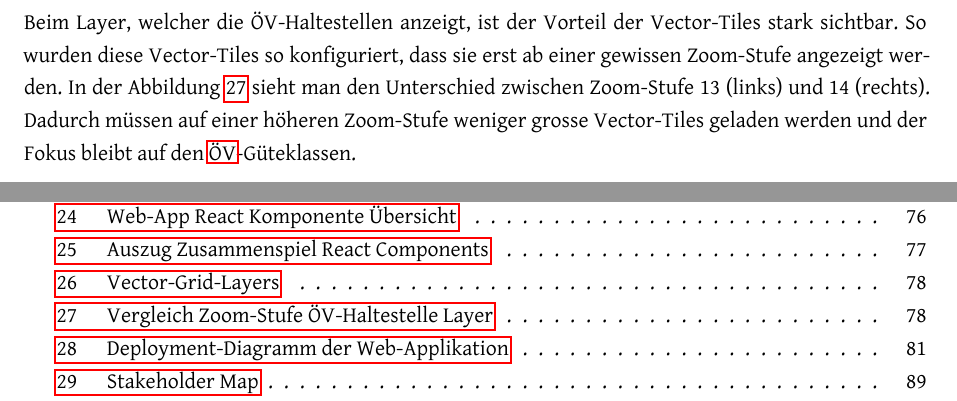
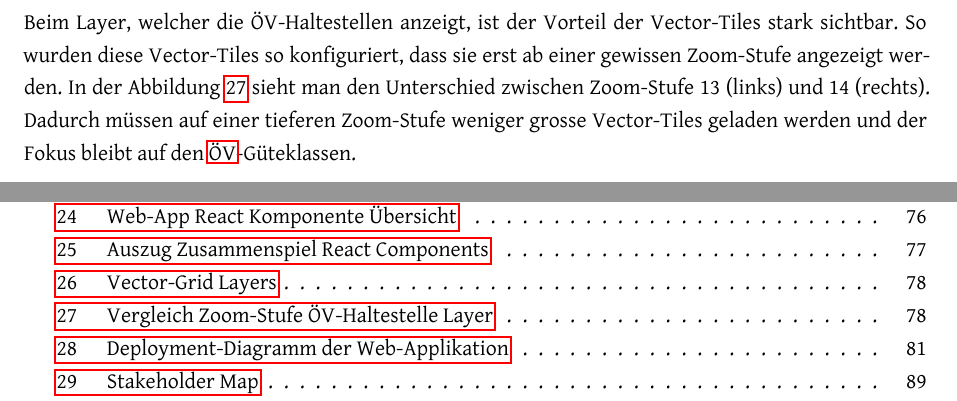
Before and after one commit to ResidenceConan/thesis, a LaTeX thesis (index.tex, which reads projectdoc/implementation.tex): two parts of pages 78 and 104 of 106, joined at a grey line, cut so that both start at the same text. Compiled offline with LuaLaTeX.

Commit message:
update zoom-level-comparison img

```diff
--- a/projectdoc/implementation.tex
+++ b/projectdoc/implementation.tex
@@ -522,7 +522,7 @@ Alle vorherigen Layer sind in Abbildung \ref{fig:Vector-Grid-Layers} ersichtlich
 
 Beim Layer, welcher die ÖV-Haltestellen anzeigt, ist der Vorteil der Vector-Tiles stark sichtbar.
 So wurden diese Vector-Tiles so konfiguriert, dass sie erst ab einer gewissen Zoom-Stufe angezeigt werden. In der Abbildung \ref{fig:zoom-level-comparison} sieht man den Unterschied zwischen Zoom-Stufe 13 (links) und 14 (rechts).
-Dadurch müssen auf einer höheren Zoom-Stufe weniger grosse Vector-Tiles geladen werden und der Fokus bleibt auf den \acs{ÖV}-Güteklassen.
+Dadurch müssen auf einer tieferen Zoom-Stufe weniger grosse Vector-Tiles geladen werden und der Fokus bleibt auf den \acs{ÖV}-Güteklassen.
 
 \begin{figure}[ht]
     \centering
```
Also changed, not shown: projectdoc/img/zoom-level-comparison.png, projectdoc/implementation.tex (2 more changed lines), 1 other file.
